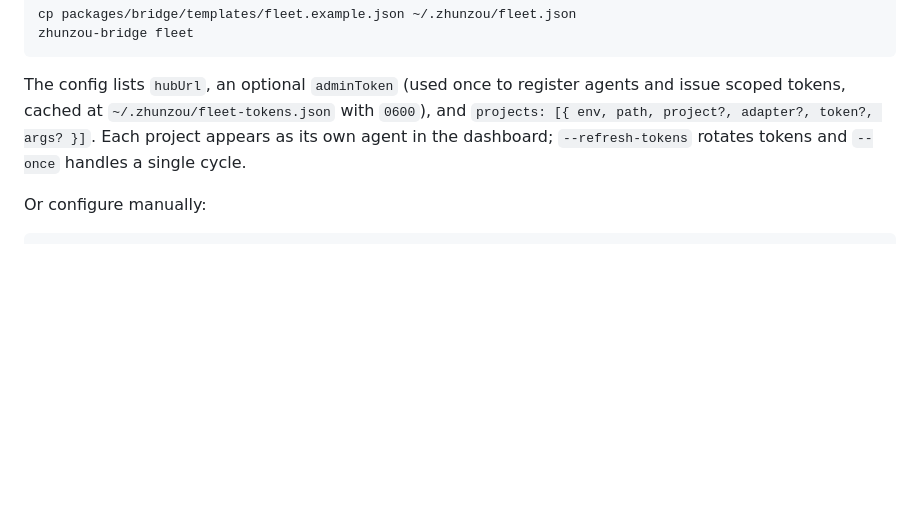
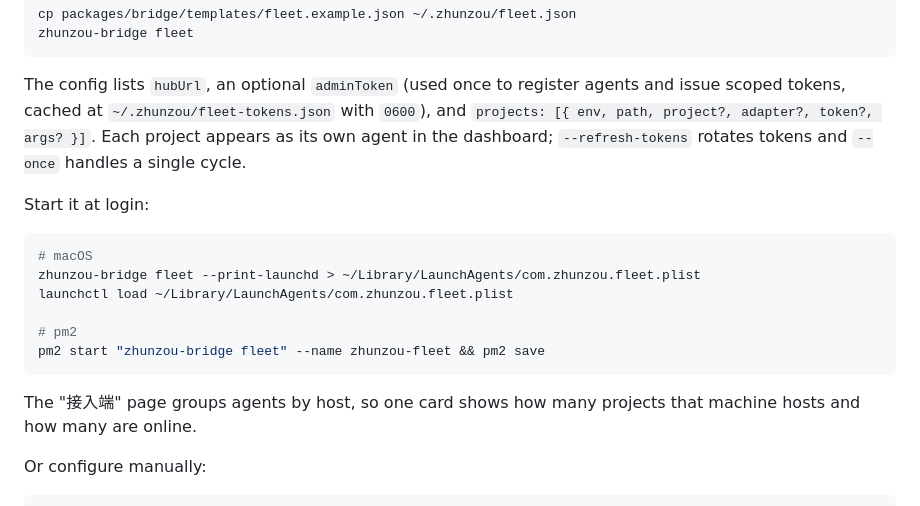
Before and after one commit to Asterune/ZhunZou, a Markdown page: README.en.md, the part around the change. Drawn GitHub-style; blank space fills up the shorter version.

````diff
--- a/README.en.md
+++ b/README.en.md
@@ -128,6 +128,19 @@ zhunzou-bridge fleet
 
 The config lists `hubUrl`, an optional `adminToken` (used once to register agents and issue scoped tokens, cached at `~/.zhunzou/fleet-tokens.json` with `0600`), and `projects: [{ env, path, project?, adapter?, token?, args? }]`. Each project appears as its own agent in the dashboard; `--refresh-tokens` rotates tokens and `--once` handles a single cycle.
 
+Start it at login:
+
+```bash
+# macOS
+zhunzou-bridge fleet --print-launchd > ~/Library/LaunchAgents/com.zhunzou.fleet.plist
+launchctl load ~/Library/LaunchAgents/com.zhunzou.fleet.plist
+
+# pm2
+pm2 start "zhunzou-bridge fleet" --name zhunzou-fleet && pm2 save
+```
+
+The "接入端" page groups agents by host, so one card shows how many projects that machine hosts and how many are online.
+
 Or configure manually:
 
 ```bash
````
Also changed, not shown: README.md (+17 -2 lines), packages/bridge/README.md (+14 -1 lines), docs/assets/agents.png, 5 other files.
